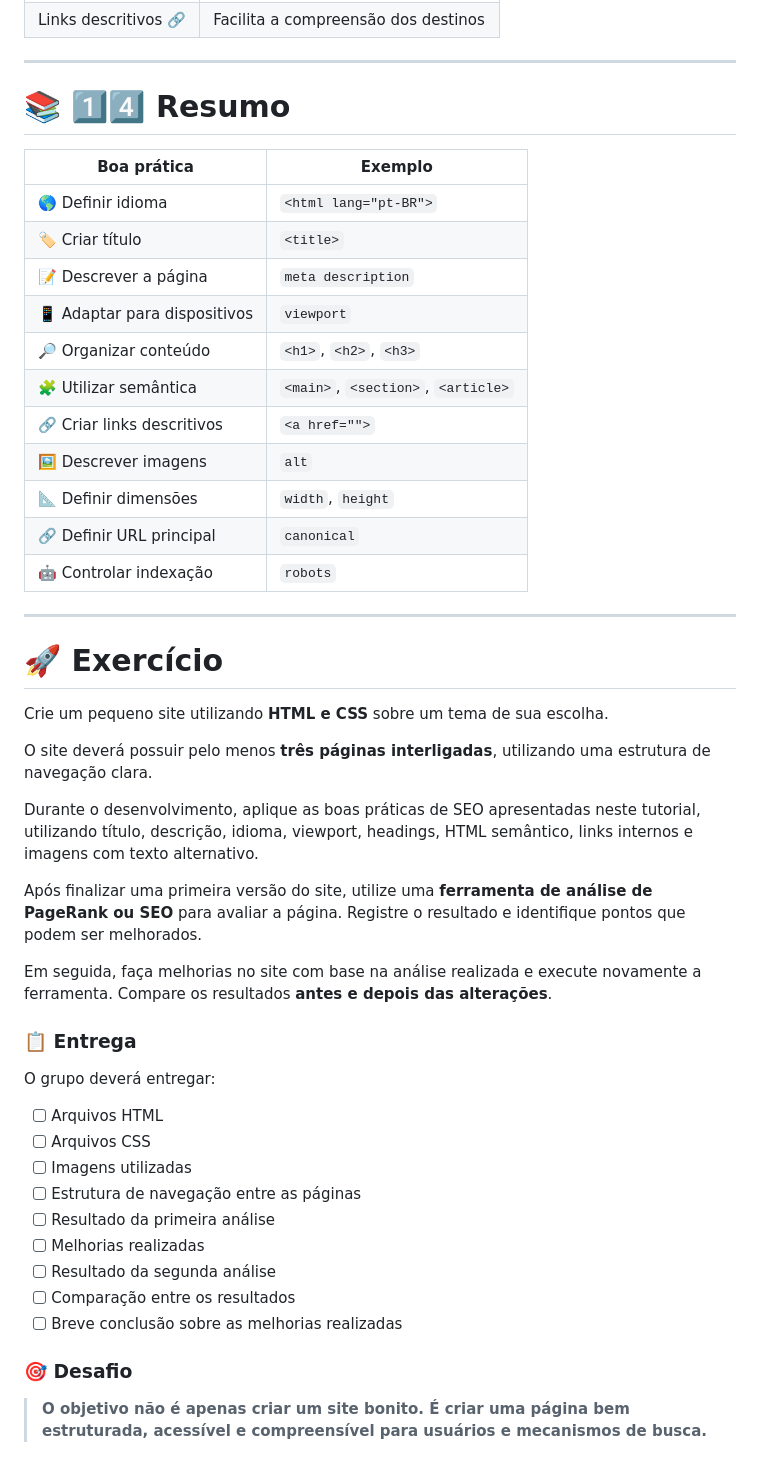
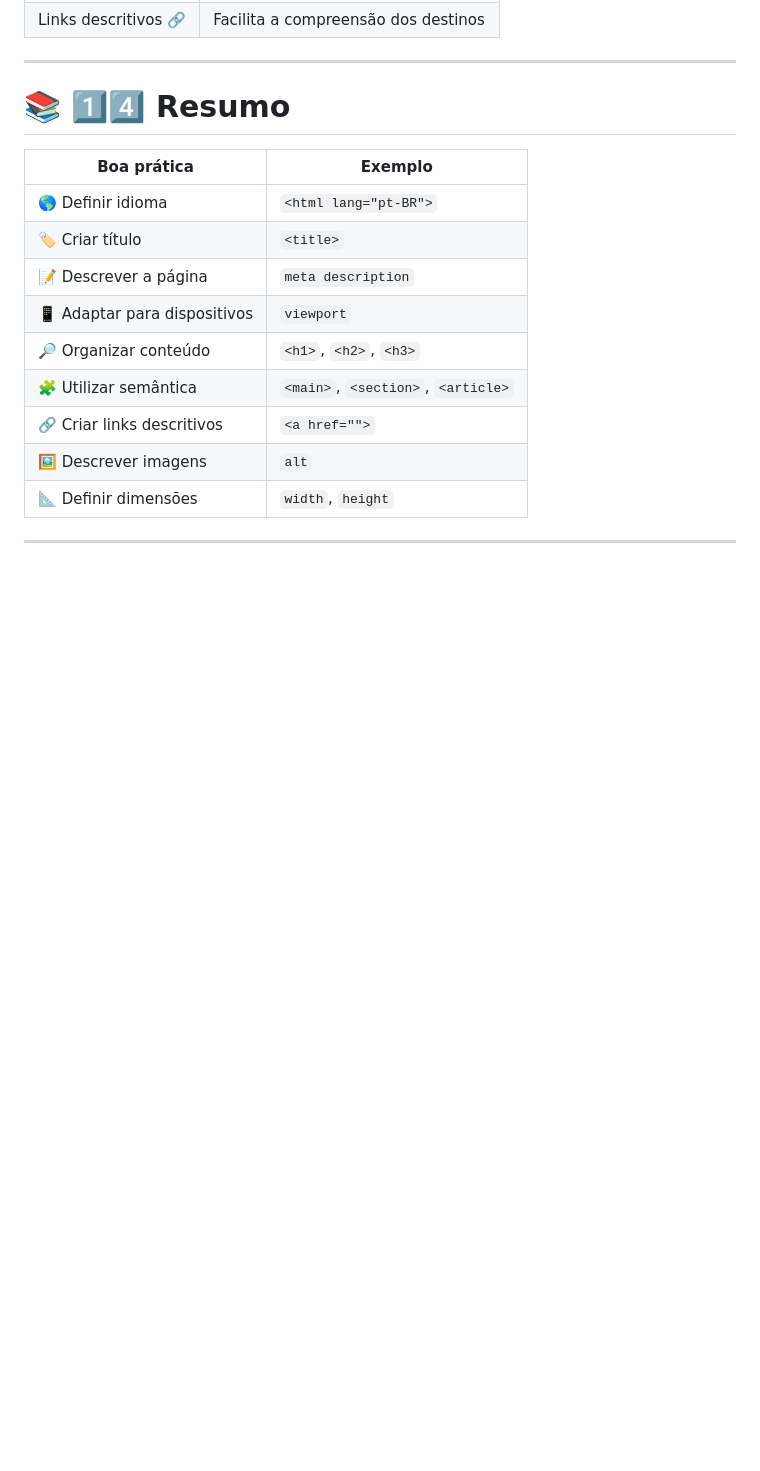
Before and after one commit to deivisontakatu/aula-html, a Markdown page: 04 - SEO com HTML.md, the part around one of its changes. GitHub-like rendering; blank space fills up the shorter version.

```diff
--- a/04 - SEO com HTML.md
+++ b/04 - SEO com HTML.md
@@ -659,37 +597,5 @@ O `noindex` pode ser utilizado em páginas que não devem aparecer nos resultado
 | 🔗 Criar links descritivos | `<a href="">` |
 | 🖼️ Descrever imagens | `alt` |
 | 📐 Definir dimensões | `width`, `height` |
-| 🔗 Definir URL principal | `canonical` |
-| 🤖 Controlar indexação | `robots` |
 
 ---
-
-# 🚀 Exercício
-
-Crie um pequeno site utilizando **HTML e CSS** sobre um tema de sua escolha.
-
-O site deverá possuir pelo menos **três páginas interligadas**, utilizando uma estrutura de navegação clara.
-
-Durante o desenvolvimento, aplique as boas práticas de SEO apresentadas neste tutorial, utilizando título, descrição, idioma, viewport, headings, HTML semântico, links internos e imagens com texto alternativo.
-
-Após finalizar uma primeira versão do site, utilize uma **ferramenta de análise de PageRank ou SEO** para avaliar a página. Registre o resultado e identifique pontos que podem ser melhorados.
-
-Em seguida, faça melhorias no site com base na análise realizada e execute novamente a ferramenta. Compare os resultados **antes e depois das alterações**.
-
-### 📋 Entrega
-
-O grupo deverá entregar:
-
-- [ ] Arquivos HTML
-- [ ] Arquivos CSS
-- [ ] Imagens utilizadas
-- [ ] Estrutura de navegação entre as páginas
-- [ ] Resultado da primeira análise
-- [ ] Melhorias realizadas
-- [ ] Resultado da segunda análise
-- [ ] Comparação entre os resultados
-- [ ] Breve conclusão sobre as melhorias realizadas
-
-### 🎯 Desafio
-
-> **O objetivo não é apenas criar um site bonito. É criar uma página bem estruturada, acessível e compreensível para usuários e mecanismos de busca.**
```
Also changed, not shown: other parts of 04 - SEO com HTML.md (+1 -63 lines).
